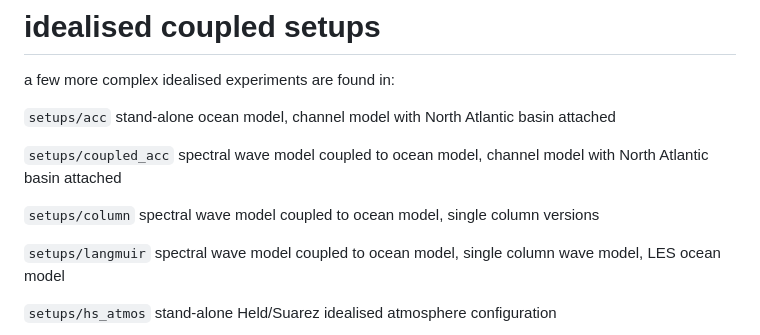
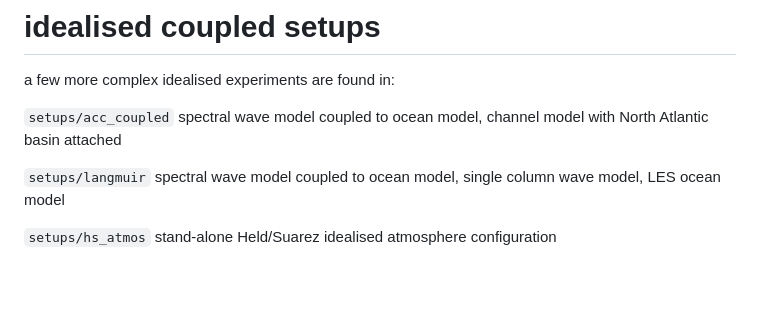
Before and after one commit to ceden/pyOM3, a Markdown page: setups/README.md, the part around the change. Rendered like a GitHub page; blank space fills up the shorter version.

```diff
--- a/setups/README.md
+++ b/setups/README.md
@@ -8,11 +8,7 @@ as jupyter notebook or python script.
 
 a few more complex idealised experiments are found in:
 
-`setups/acc` stand-alone ocean model, channel model with North Atlantic basin attached
-
-`setups/coupled_acc` spectral wave model coupled to ocean model, channel model with North Atlantic basin attached
-
-`setups/column` spectral wave model coupled to ocean model, single column versions
+`setups/acc_coupled` spectral wave model coupled to ocean model, channel model with North Atlantic basin attached
 
 `setups/langmuir` spectral wave model coupled to ocean model, single column wave model, LES ocean model
 
```
